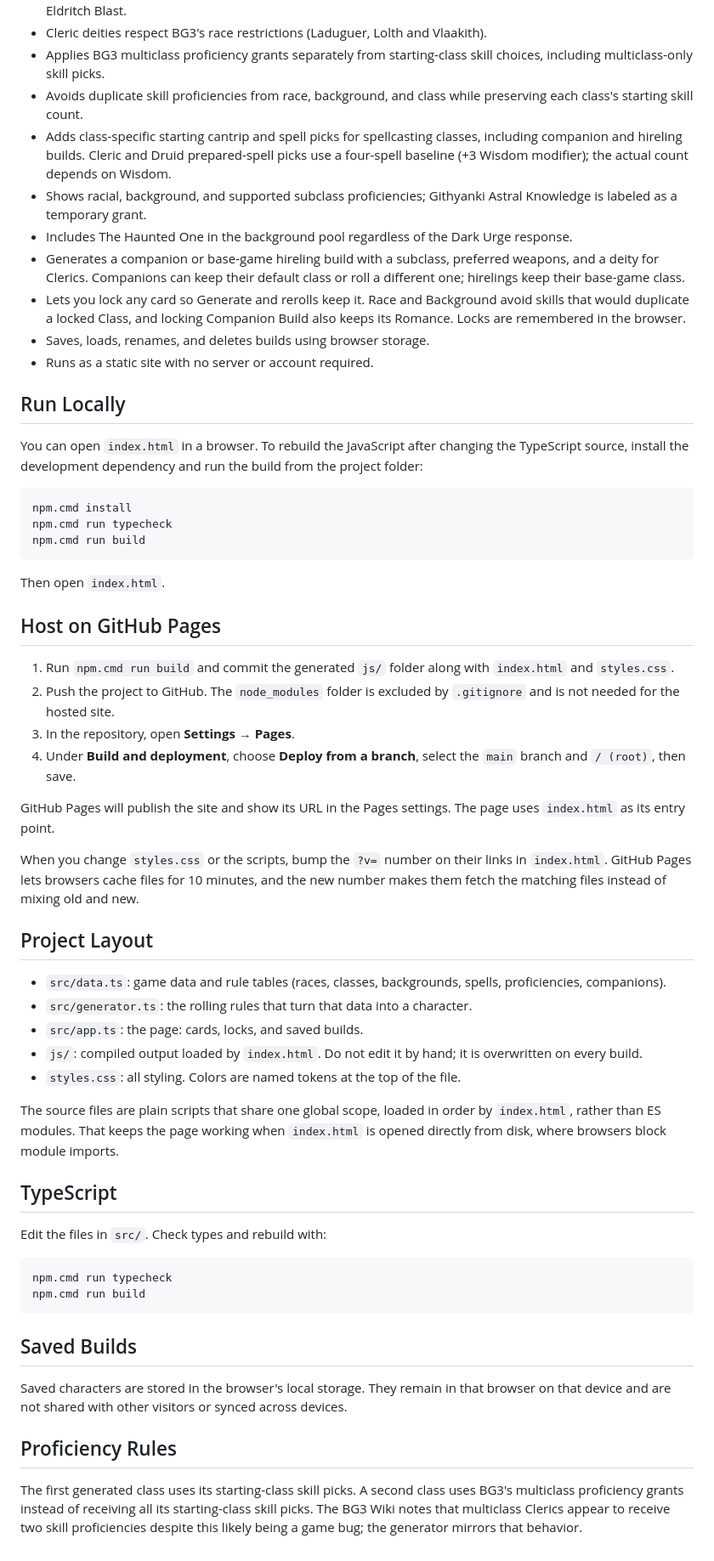
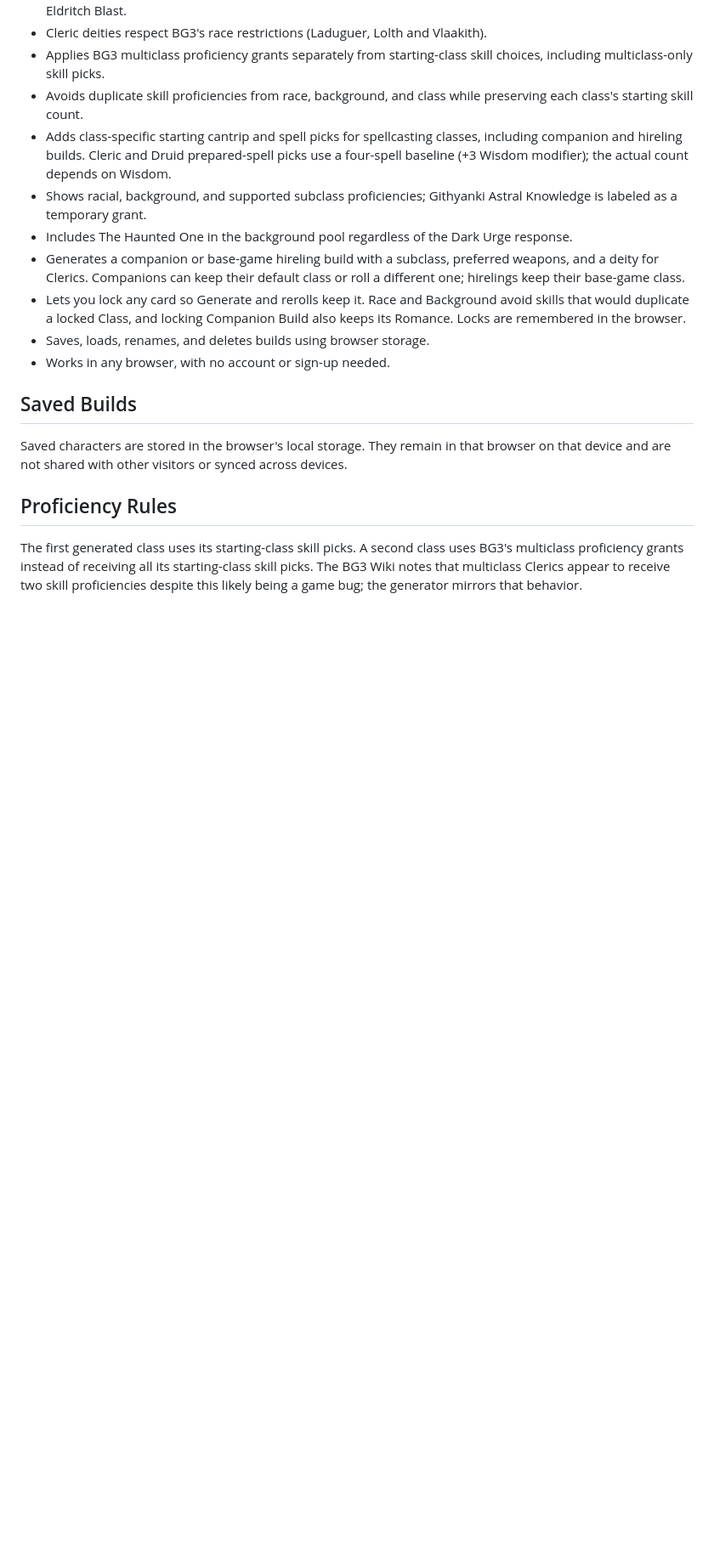
Before and after one commit to TheFallZ/BG3CharacterGenerator, a Markdown page: README.md, the part around the change. Shown at 85% size. Rendered like a GitHub page; blank space fills up the shorter version.

Commit message:
Move developer notes from README to DEVELOPING.md

````diff
--- a/README.md
+++ b/README.md
@@ -26,49 +26,7 @@ This is an unofficial fan project and is not affiliated with or endorsed by Lari
 - Generates a companion or base-game hireling build with a subclass, preferred weapons, and a deity for Clerics. Companions can keep their default class or roll a different one; hirelings keep their base-game class.
 - Lets you lock any card so Generate and rerolls keep it. Race and Background avoid skills that would duplicate a locked Class, and locking Companion Build also keeps its Romance. Locks are remembered in the browser.
 - Saves, loads, renames, and deletes builds using browser storage.
-- Runs as a static site with no server or account required.
-
-## Run Locally
-
-You can open `index.html` in a browser. To rebuild the JavaScript after changing the TypeScript source, install the development dependency and run the build from the project folder:
-
-```powershell
-npm.cmd install
-npm.cmd run typecheck
-npm.cmd run build
-```
-
-Then open `index.html`.
-
-## Host on GitHub Pages
-
-1. Run `npm.cmd run build` and commit the generated `js/` folder along with `index.html` and `styles.css`.
-2. Push the project to GitHub. The `node_modules` folder is excluded by `.gitignore` and is not needed for the hosted site.
-3. In the repository, open **Settings → Pages**.
-4. Under **Build and deployment**, choose **Deploy from a branch**, select the `main` branch and `/ (root)`, then save.
-
-GitHub Pages will publish the site and show its URL in the Pages settings. The page uses `index.html` as its entry point.
-
-When you change `styles.css` or the scripts, bump the `?v=` number on their links in `index.html`. GitHub Pages lets browsers cache files for 10 minutes, and the new number makes them fetch the matching files instead of mixing old and new.
-
-## Project Layout
-
-- `src/data.ts`: game data and rule tables (races, classes, backgrounds, spells, proficiencies, companions).
-- `src/generator.ts`: the rolling rules that turn that data into a character.
-- `src/app.ts`: the page: cards, locks, and saved builds.
-- `js/`: compiled output loaded by `index.html`. Do not edit it by hand; it is overwritten on every build.
-- `styles.css`: all styling. Colors are named tokens at the top of the file.
-
-The source files are plain scripts that share one global scope, loaded in order by `index.html`, rather than ES modules. That keeps the page working when `index.html` is opened directly from disk, where browsers block module imports.
-
-## TypeScript
-
-Edit the files in `src/`. Check types and rebuild with:
-
-```powershell
-npm.cmd run typecheck
-npm.cmd run build
-```
+- Works in any browser, with no account or sign-up needed.
 
 ## Saved Builds
 
````
Also changed, not shown: DEVELOPING.md (added, +31 -0 lines).
